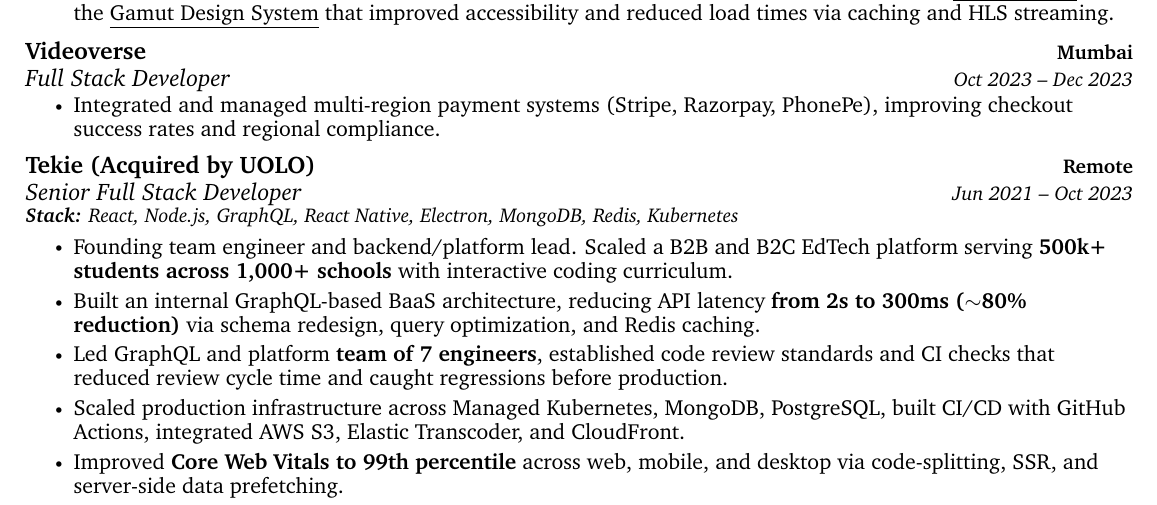
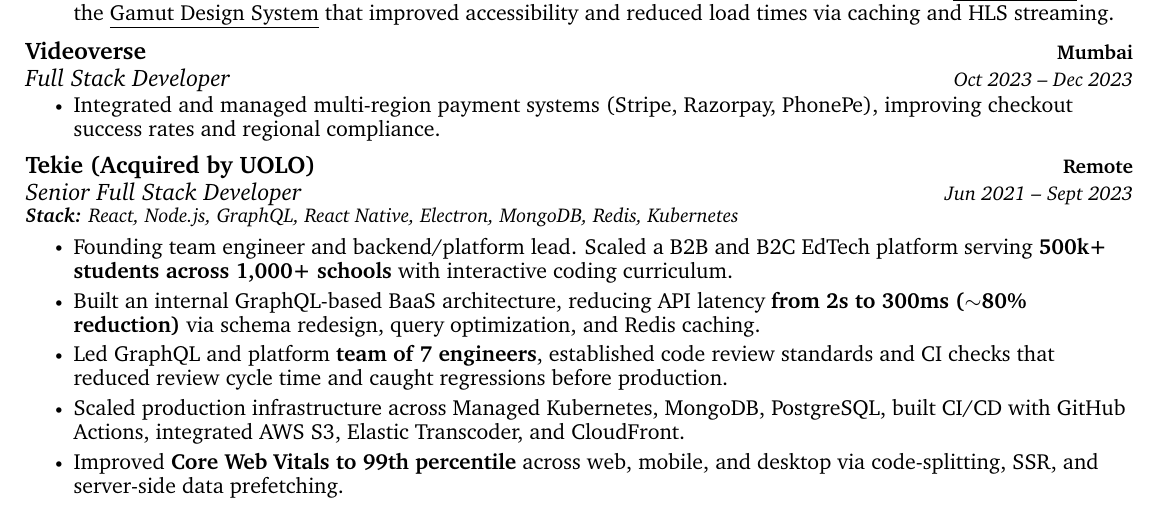
Before and after one commit to smithg09/resume, a LaTeX CV (Smith_Gajjar_Resume.tex): part of page 1 of 2, cut so that both start at the same text. Compiled offline with pdfLaTeX.

Commit message:
Update Smith_Gajjar_Resume.tex

```diff
--- a/Smith_Gajjar_Resume.tex
+++ b/Smith_Gajjar_Resume.tex
@@ -198,7 +198,7 @@
 
     \resumeSubheading
           {\href{https://www.theuolo.com/tekie.html} {\large{Tekie (Acquired by UOLO})}}{Remote}
-          {\large{Senior Full Stack Developer}}{Jun 2021 -- Oct 2023} \\
+          {\large{Senior Full Stack Developer}}{Jun 2021 -- Sept 2023} \\
           \vspace{2pt}
           \item[]{\small{\textit{\textbf{Stack:} React, Node.js, GraphQL, React Native, Electron, MongoDB, Redis, Kubernetes}}}
           \vspace{-3pt}
```
